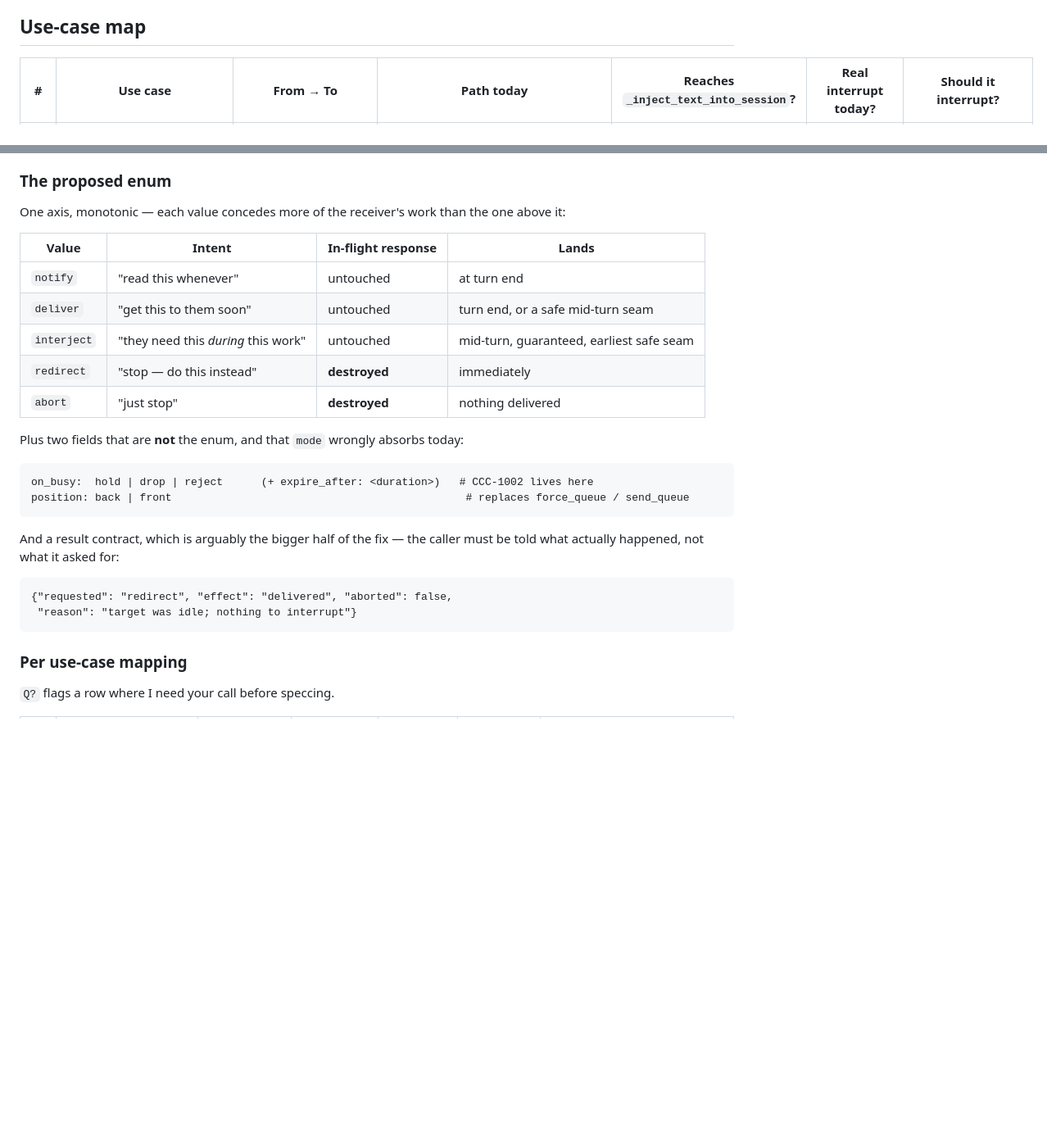
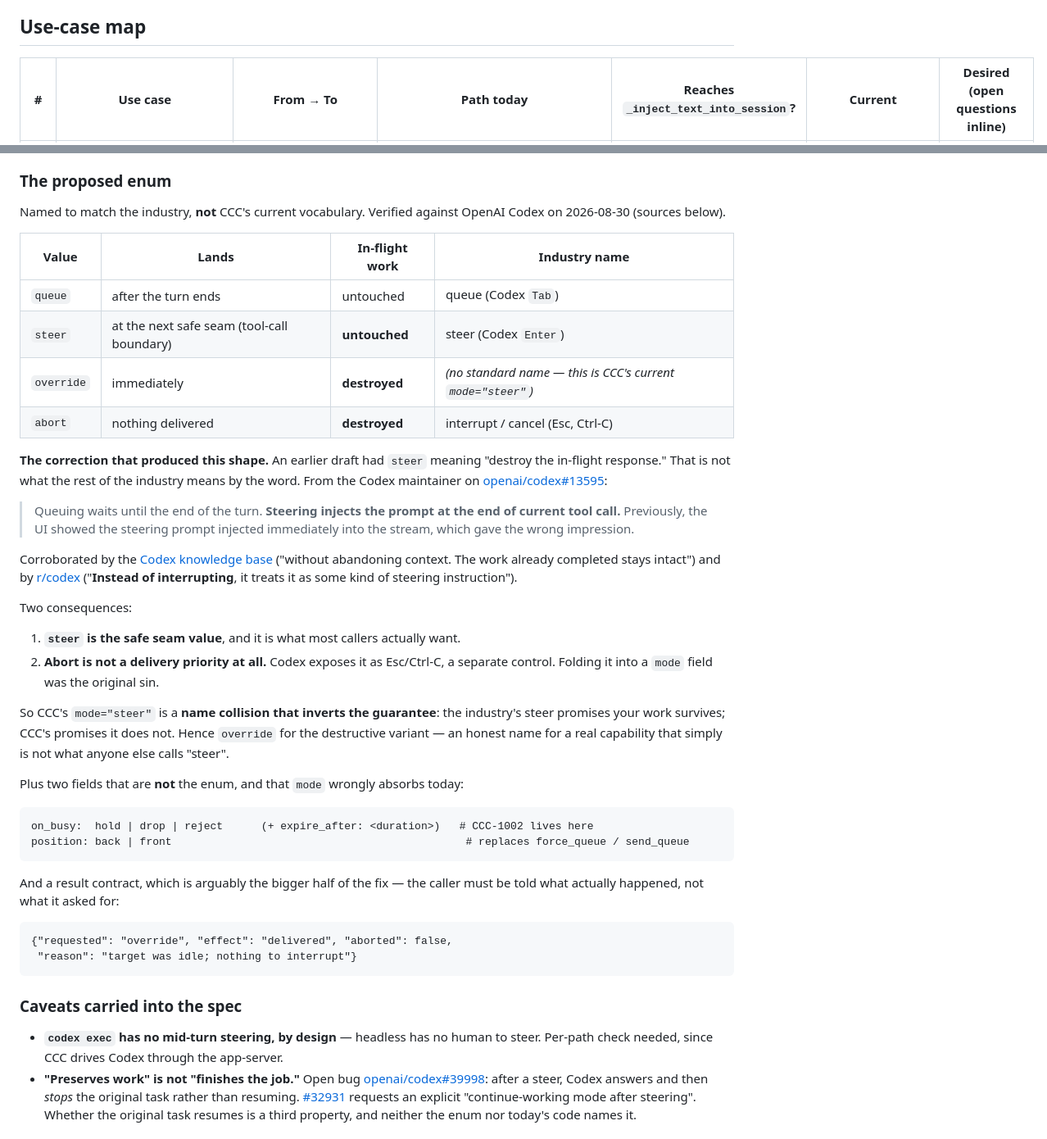
Before and after one commit to amirfish1/watchtower, a Markdown page: docs/Pulled every mode branch and interrupt c.md, 2 parts joined by grey strips. Shown at 82% size. Rendered like a GitHub page; blank space fills up the shorter version.

````diff
--- a/docs/Pulled every mode branch and interrupt c.md
+++ b/docs/Pulled every mode branch and interrupt c.md
@@ -44,5 +44,5 @@ That opt-in is `force_queue` (originally spelled `mode="send_queue"`).
 
 ## Use-case map
 
-| # | Use case | From → To | Path today | Reaches `_inject_text_into_session`? | Real interrupt today? | Should it interrupt? |
+| # | Use case | From → To | Path today | Reaches `_inject_text_into_session`? | **Current** | **Desired** (open questions inline) |
 |---|---|---|---|---|---|---|
@@ -111,16 +111,40 @@ to decide anyway.
 
 ### The proposed enum
 
-One axis, monotonic — each value concedes more of the receiver's work than the
-one above it:
+Named to match the industry, **not** CCC's current vocabulary. Verified against
+OpenAI Codex on 2026-08-30 (sources below).
 
-| Value | Intent | In-flight response | Lands |
+| Value | Lands | In-flight work | Industry name |
 |---|---|---|---|
-| `notify` | "read this whenever" | untouched | at turn end |
-| `deliver` | "get this to them soon" | untouched | turn end, or a safe mid-turn seam |
-| `interject` | "they need this *during* this work" | untouched | mid-turn, guaranteed, earliest safe seam |
-| `redirect` | "stop — do this instead" | **destroyed** | immediately |
-| `abort` | "just stop" | **destroyed** | nothing delivered |
+| `queue` | after the turn ends | untouched | queue (Codex `Tab`) |
+| `steer` | at the next safe seam (tool-call boundary) | **untouched** | steer (Codex `Enter`) |
+| `override` | immediately | **destroyed** | *(no standard name — this is CCC's current `mode="steer"`)* |
+| `abort` | nothing delivered | **destroyed** | interrupt / cancel (Esc, Ctrl-C) |
+
+**The correction that produced this shape.** An earlier draft had `steer` meaning
+"destroy the in-flight response." That is not what the rest of the industry means
+by the word. From the Codex maintainer on
+[openai/codex#13595](https://github.com/openai/codex/issues/13595):
+
+> Queuing waits until the end of the turn. **Steering injects the prompt at the
+> end of current tool call.** Previously, the UI showed the steering prompt
+> injected immediately into the stream, which gave the wrong impression.
+
+Corroborated by the [Codex knowledge base](https://codex.danielvaughan.com/2026/03/29/codex-cli-mid-turn-steering/)
+("without abandoning context. The work already completed stays intact") and by
+[r/codex](https://www.reddit.com/r/codex/comments/1rnmde0/) ("**Instead of
+interrupting**, it treats it as some kind of steering instruction").
+
+Two consequences:
+
+1. **`steer` is the safe seam value**, and it is what most callers actually want.
+2. **Abort is not a delivery priority at all.** Codex exposes it as Esc/Ctrl-C, a
+   separate control. Folding it into a `mode` field was the original sin.
+
+So CCC's `mode="steer"` is a **name collision that inverts the guarantee**: the
+industry's steer promises your work survives; CCC's promises it does not. Hence
+`override` for the destructive variant — an honest name for a real capability
+that simply is not what anyone else calls "steer".
 
 Plus two fields that are **not** the enum, and that `mode` wrongly absorbs today:
 
@@ -133,11 +157,18 @@ And a result contract, which is arguably the bigger half of the fix — the call
 must be told what actually happened, not what it asked for:
 
 ```
-{"requested": "redirect", "effect": "delivered", "aborted": false,
+{"requested": "override", "effect": "delivered", "aborted": false,
  "reason": "target was idle; nothing to interrupt"}
 ```
 
-### Per use-case mapping
+### Caveats carried into the spec
 
-`Q?` flags a row where I need your call before speccing.
+- **`codex exec` has no mid-turn steering, by design** — headless has no human to
+  steer. Per-path check needed, since CCC drives Codex through the app-server.
+- **"Preserves work" is not "finishes the job."** Open bug
+  [openai/codex#39998](https://github.com/openai/codex/issues/39998): after a
+  steer, Codex answers and then *stops* the original task rather than resuming.
+  [#32931](https://github.com/openai/codex/issues/32931) requests an explicit
+  "continue-working mode after steering". Whether the original task resumes is a
+  third property, and neither the enum nor today's code names it.
 
````
Also changed, not shown: other parts of docs/Pulled every mode branch and interrupt c.md (+35 -61 lines).
